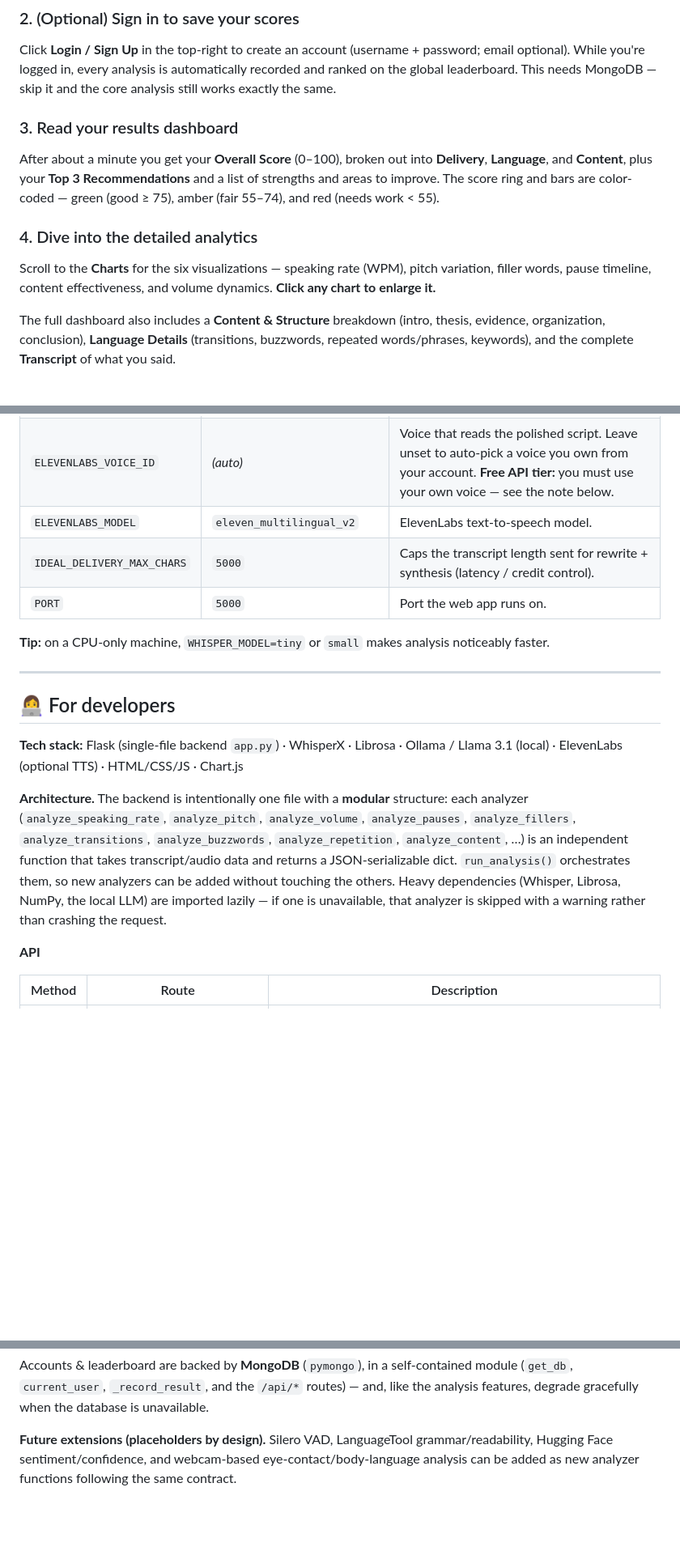
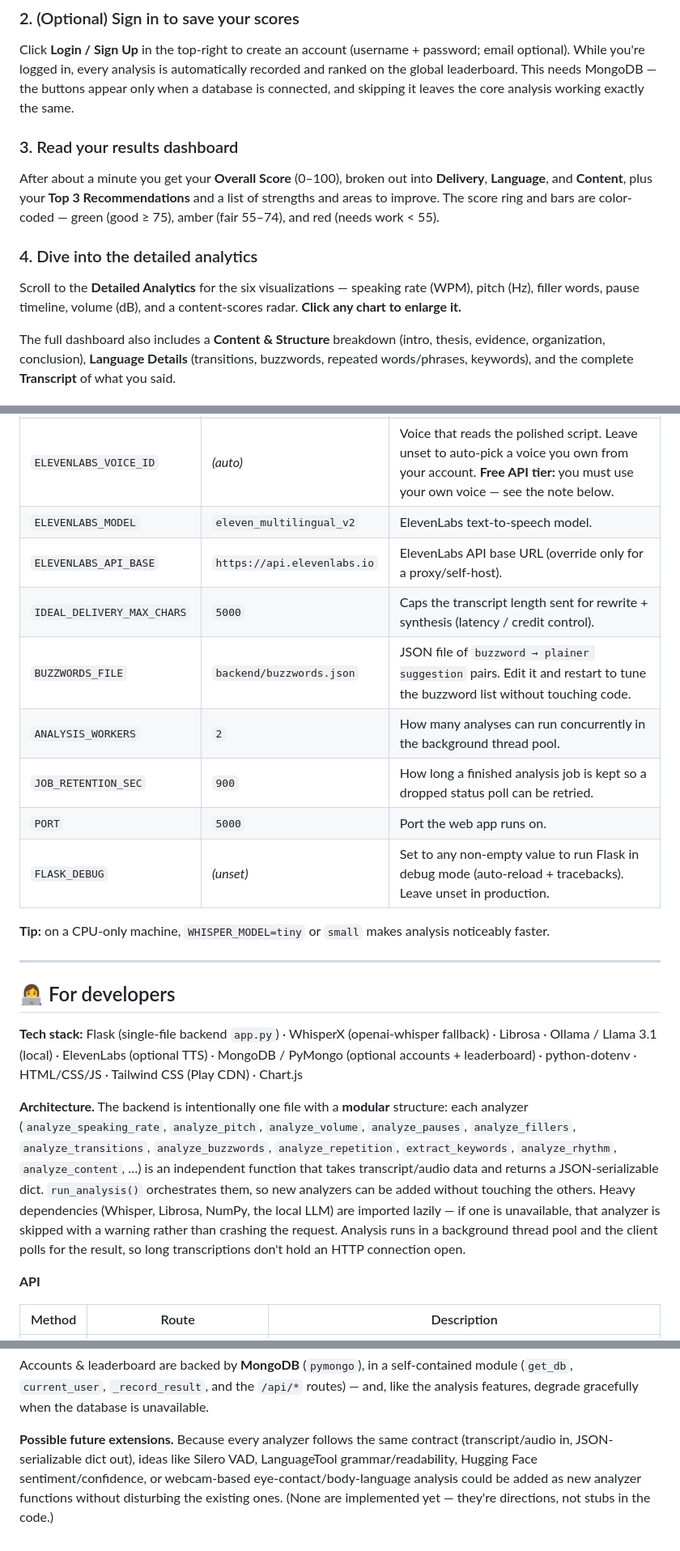
Before and after one commit to Zimraan595/Pitch-Prepper, a Markdown page: README.md, 3 parts joined by grey strips. Shown at 81% size. Rendered like a GitHub page; blank space fills up the shorter version.

Commit message:
docs: refresh README to match current UI, config, and architecture
Update branding (Pitch Prepper), the analytics/charts section, accounts
behavior (login buttons hidden without MongoDB), and the developer
notes. Document additional env vars (.env support, WHISPERX_BATCH_SIZE,
ELEVENLABS_API_BASE, BUZZWORDS_FILE, ANALYSIS_WORKERS, JOB_RETENTION_SEC,
FLASK_DEBUG) and expand the tech-stack/architecture description.

```diff
--- a/README.md
+++ b/README.md
@@ -113,7 +115,8 @@ On the **Home** screen you have two options: **Upload an audio file**
 Click **Login / Sign Up** in the top-right to create an account (username +
 password; email optional). While you're logged in, every analysis is
 automatically recorded and ranked on the global leaderboard. This needs MongoDB —
-skip it and the core analysis still works exactly the same.
+the buttons appear only when a database is connected, and skipping it leaves the
+core analysis working exactly the same.
 
 ### 3. Read your results dashboard
 
@@ -124,9 +127,9 @@ color-coded — green (good ≥ 75), amber (fair 55–74), and red (needs work <
 
 ### 4. Dive into the detailed analytics
 
-Scroll to the **Charts** for the six visualizations — speaking rate (WPM), pitch
-variation, filler words, pause timeline, content effectiveness, and volume
-dynamics. **Click any chart to enlarge it.**
+Scroll to the **Detailed Analytics** for the six visualizations — speaking rate
+(WPM), pitch (Hz), filler words, pause timeline, volume (dB), and a content-scores
+radar. **Click any chart to enlarge it.**
 
 The full dashboard also includes a **Content & Structure** breakdown
 (intro, thesis, evidence, organization, conclusion), **Language Details**
@@ -292,8 +303,13 @@ variables. In PowerShell, set one with `$env:NAME = "value"` before `python app.
 | `ELEVENLABS_API_KEY` | *(unset)* | Enables the optional **"Hear how it could sound"** playback. When unset, the feature is hidden and nothing is ever sent off-machine. |
 | `ELEVENLABS_VOICE_ID` | *(auto)* | Voice that reads the polished script. Leave unset to auto-pick a voice you own from your account. **Free API tier:** you must use your own voice — see the note below. |
 | `ELEVENLABS_MODEL` | `eleven_multilingual_v2` | ElevenLabs text-to-speech model. |
+| `ELEVENLABS_API_BASE` | `https://api.elevenlabs.io` | ElevenLabs API base URL (override only for a proxy/self-host). |
 | `IDEAL_DELIVERY_MAX_CHARS` | `5000` | Caps the transcript length sent for rewrite + synthesis (latency / credit control). |
+| `BUZZWORDS_FILE` | `backend/buzzwords.json` | JSON file of `buzzword → plainer suggestion` pairs. Edit it and restart to tune the buzzword list without touching code. |
+| `ANALYSIS_WORKERS` | `2` | How many analyses can run concurrently in the background thread pool. |
+| `JOB_RETENTION_SEC` | `900` | How long a finished analysis job is kept so a dropped status poll can be retried. |
 | `PORT` | `5000` | Port the web app runs on. |
+| `FLASK_DEBUG` | *(unset)* | Set to any non-empty value to run Flask in debug mode (auto-reload + tracebacks). Leave unset in production. |
 
 **Tip:** on a CPU-only machine, `WHISPER_MODEL=tiny` or `small` makes analysis
 noticeably faster.
@@ -302,16 +318,22 @@ noticeably faster.
 
 ## 👩‍💻 For developers
 
-**Tech stack:** Flask (single-file backend `app.py`) · WhisperX · Librosa · Ollama / Llama 3.1 (local) · ElevenLabs (optional TTS) · HTML/CSS/JS · Chart.js
+**Tech stack:** Flask (single-file backend `app.py`) · WhisperX (openai-whisper
+fallback) · Librosa · Ollama / Llama 3.1 (local) · ElevenLabs (optional TTS) ·
+MongoDB / PyMongo (optional accounts + leaderboard) · python-dotenv · HTML/CSS/JS ·
+Tailwind CSS (Play CDN) · Chart.js
 
 **Architecture.** The backend is intentionally one file with a **modular** structure:
 each analyzer (`analyze_speaking_rate`, `analyze_pitch`, `analyze_volume`,
 `analyze_pauses`, `analyze_fillers`, `analyze_transitions`, `analyze_buzzwords`,
-`analyze_repetition`, `analyze_content`, …) is an independent function that takes
-transcript/audio data and returns a JSON-serializable dict. `run_analysis()`
-orchestrates them, so new analyzers can be added without touching the others. Heavy
-dependencies (Whisper, Librosa, NumPy, the local LLM) are imported lazily — if one is
-unavailable, that analyzer is skipped with a warning rather than crashing the request.
+`analyze_repetition`, `extract_keywords`, `analyze_rhythm`, `analyze_content`, …) is
+an independent function that takes transcript/audio data and returns a
+JSON-serializable dict. `run_analysis()` orchestrates them, so new analyzers can be
+added without touching the others. Heavy dependencies (Whisper, Librosa, NumPy, the
+local LLM) are imported lazily — if one is unavailable, that analyzer is skipped with
+a warning rather than crashing the request. Analysis runs in a background thread pool
+and the client polls for the result, so long transcriptions don't hold an HTTP
+connection open.
 
 **API**
 
@@ -333,7 +355,9 @@ Accounts & leaderboard are backed by **MongoDB** (`pymongo`), in a self-containe
 module (`get_db`, `current_user`, `_record_result`, and the `/api/*` routes) — and,
 like the analysis features, degrade gracefully when the database is unavailable.
 
-**Future extensions (placeholders by design).** Silero VAD, LanguageTool
-grammar/readability, Hugging Face sentiment/confidence, and webcam-based
-eye-contact/body-language analysis can be added as new analyzer functions following
-the same contract.
+**Possible future extensions.** Because every analyzer follows the same
+contract (transcript/audio in, JSON-serializable dict out), ideas like Silero VAD,
+LanguageTool grammar/readability, Hugging Face sentiment/confidence, or webcam-based
+eye-contact/body-language analysis could be added as new analyzer functions without
+disturbing the existing ones. (None are implemented yet — they're directions, not
+stubs in the code.)
```
Also changed, not shown: other parts of README.md (+13 -3 lines).
